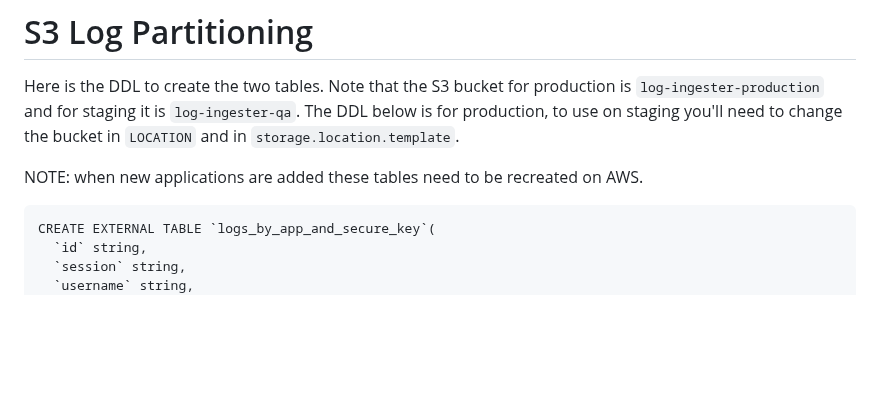
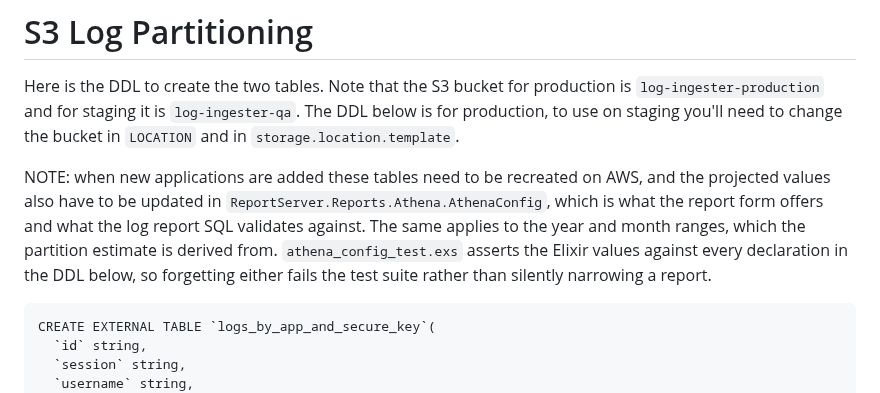
Before and after one commit to concord-consortium/report-service, a Markdown page: server/README.md, the part around the change. GitHub-like rendering; blank space fills up the shorter version.

Commit message:
docs: note the Elixir copy of the log projection values [REPORT-105]
Recreating the Athena tables is no longer the only thing to do when an
application is added: the projected values, and the year and month
ranges, are mirrored in AthenaConfig and drive what the form offers, what
the log report SQL accepts and what the partition estimate computes. The
note names the test that fails when the two disagree.

````diff
--- a/server/README.md
+++ b/server/README.md
@@ -206,7 +206,12 @@ This production policy has been created under the name `report-server-prod` and
 Here is the DDL to create the two tables.  Note that the S3 bucket for production is `log-ingester-production` and for staging it is `log-ingester-qa`.
 The DDL below is for production, to use on staging you'll need to change the bucket in `LOCATION` and in `storage.location.template`.
 
-NOTE: when new applications are added these tables need to be recreated on AWS.
+NOTE: when new applications are added these tables need to be recreated on AWS, and the projected
+values also have to be updated in `ReportServer.Reports.Athena.AthenaConfig`, which is what the
+report form offers and what the log report SQL validates against. The same applies to the year and
+month ranges, which the partition estimate is derived from. `athena_config_test.exs` asserts the
+Elixir values against every declaration in the DDL below, so forgetting either fails the test
+suite rather than silently narrowing a report.
 
 ```
 CREATE EXTERNAL TABLE `logs_by_app_and_secure_key`(
````
